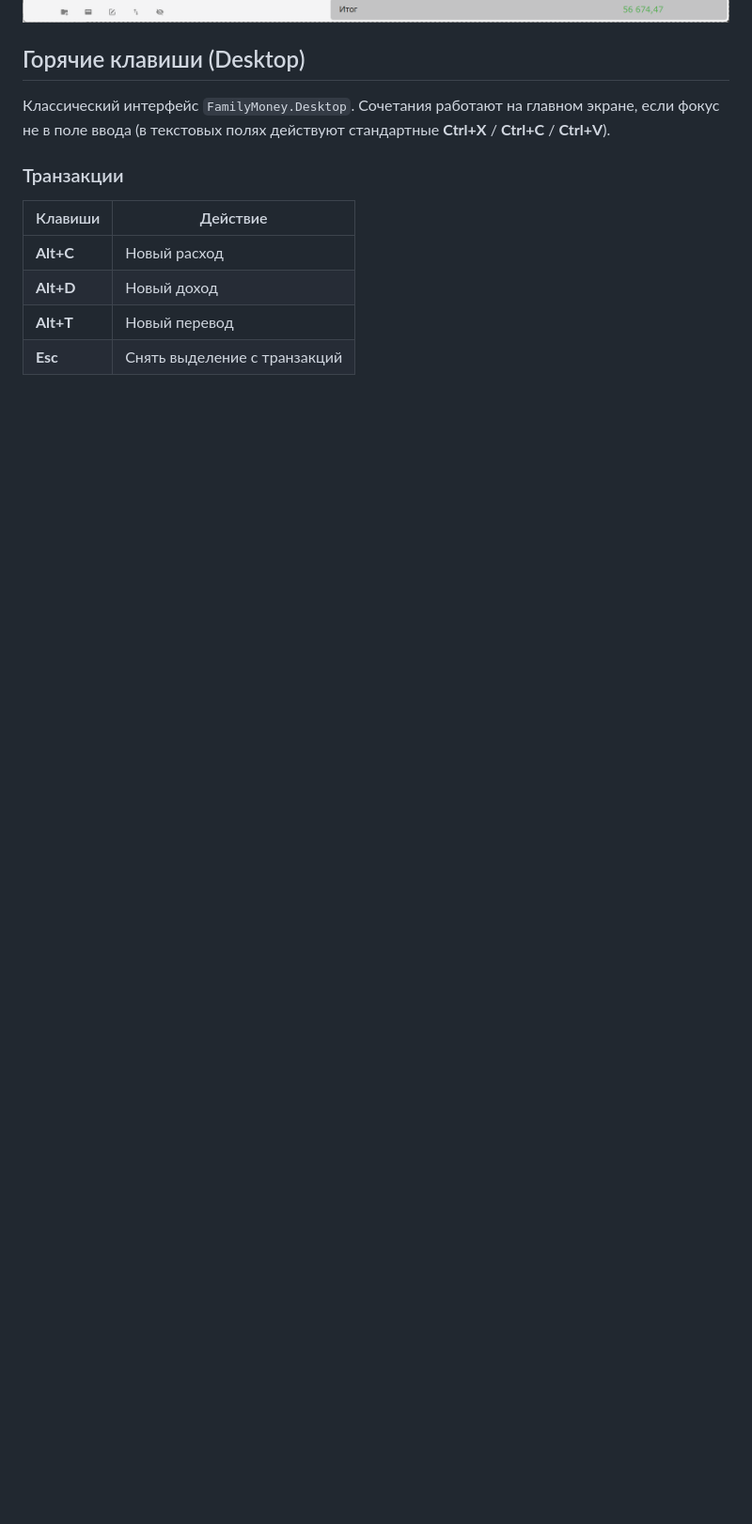
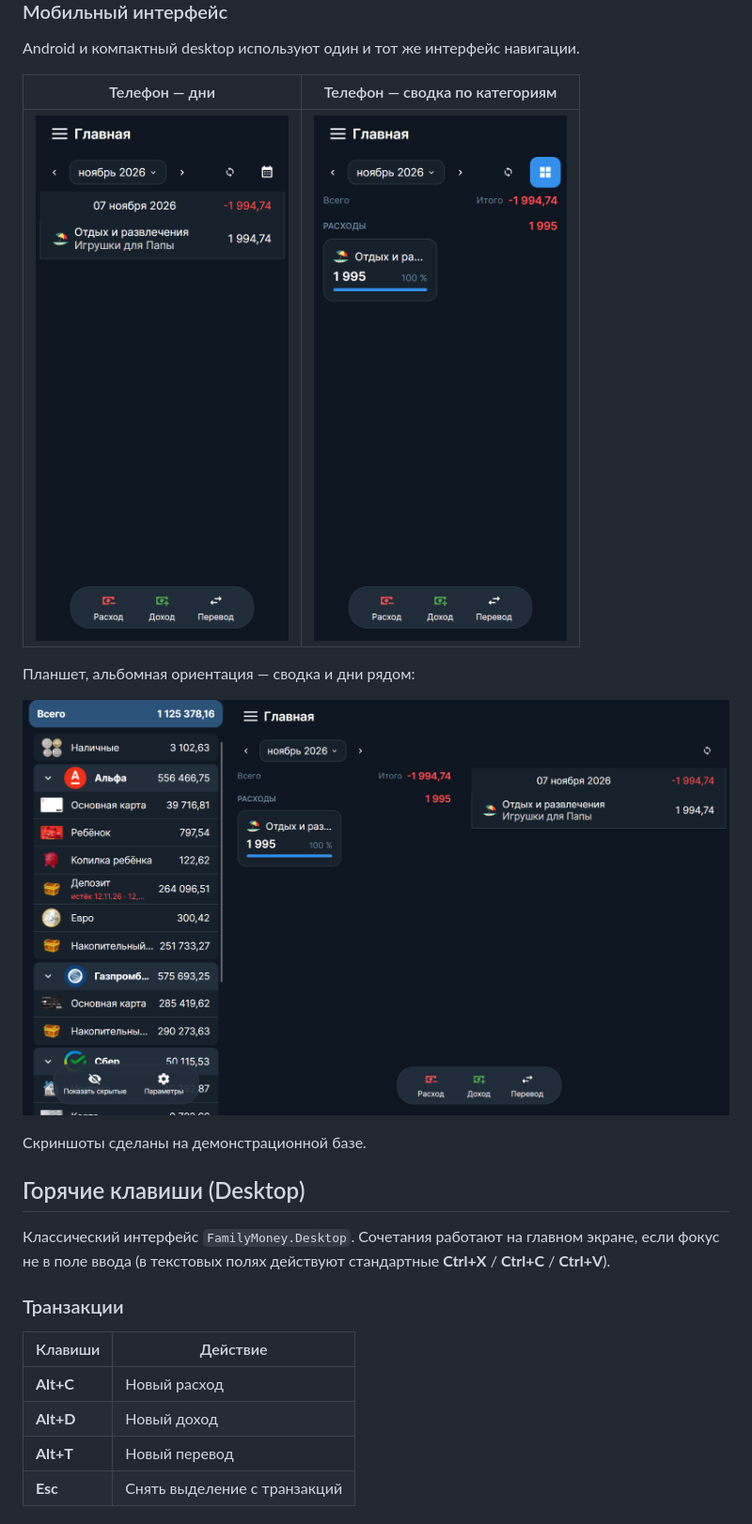
Before and after one commit to sndanil/FamilyMoney, a Markdown page: README.md, the part around one of its changes. Shown at 94% size. Rendered like a GitHub page; pictures changed too: resources/main_white.png, resources/mobile-main.png (added), resources/mobile-summary.png (added); blank space fills up the shorter version.

Commit message:
docs: refresh screenshots and add mobile UI

```diff
--- a/README.md
+++ b/README.md
@@ -31,6 +31,20 @@
 ### Desktop — светлая тема
 
 ![Главный экран, светлая тема](resources/main_white.png)
+
+### Мобильный интерфейс
+
+Android и компактный desktop используют один и тот же интерфейс навигации.
+
+| Телефон — дни | Телефон — сводка по категориям |
+|---|---|
+| ![Главный экран, дни](resources/mobile-main.png) | ![Главный экран, сводка](resources/mobile-summary.png) |
+
+Планшет, альбомная ориентация — сводка и дни рядом:
+
+![Планшет, широкая раскладка](resources/mobile-tablet.png)
+
+Скриншоты сделаны на демонстрационной базе.
 
 ## Горячие клавиши (Desktop)
 
```
Also changed, not shown: other parts of README.md (+1 -1 lines), resources/main.png.
